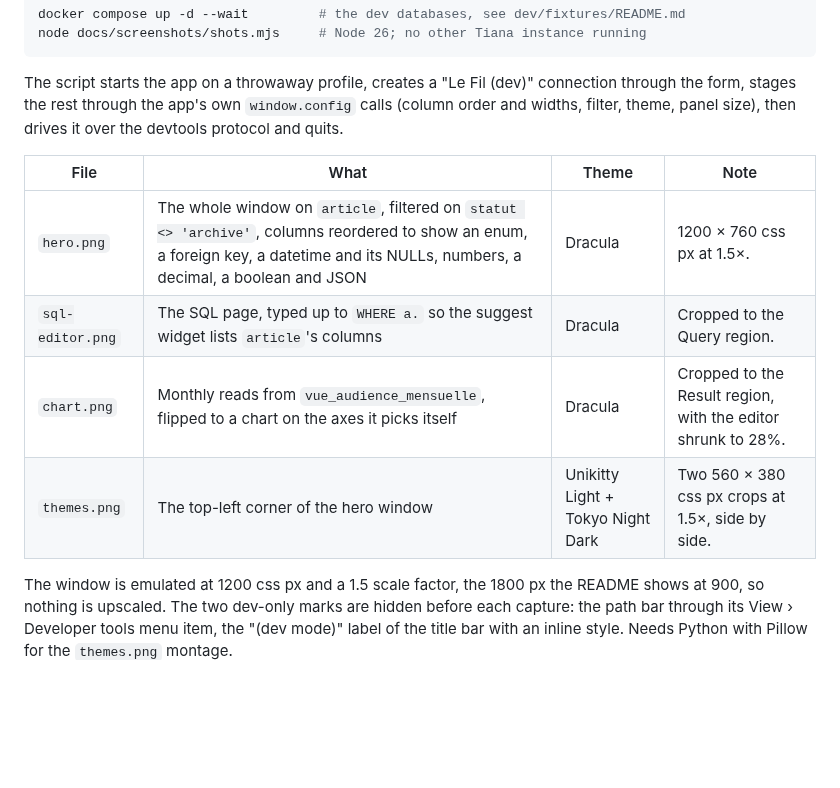
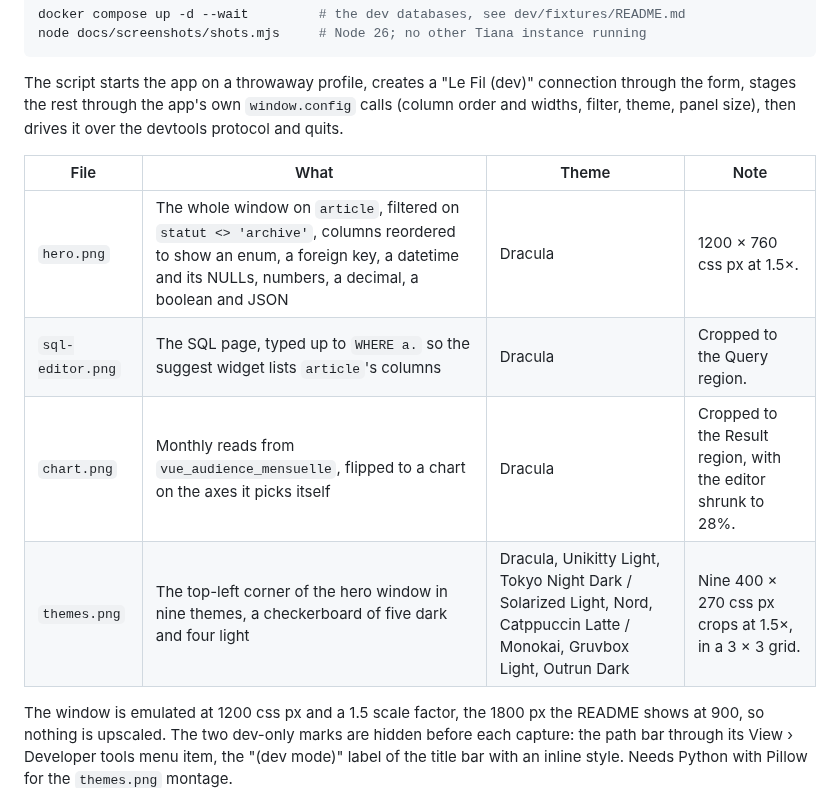
Before and after one commit to jdeniau/tiana-tables, a Markdown page: docs/screenshots/SHOTLIST.md, the part around the change. GitHub-like rendering; blank space fills up the shorter version.

```diff
--- a/docs/screenshots/SHOTLIST.md
+++ b/docs/screenshots/SHOTLIST.md
@@ -9,11 +9,11 @@ node docs/screenshots/shots.mjs     # Node 26; no other Tiana instance running
 
 The script starts the app on a throwaway profile, creates a "Le Fil (dev)" connection through the form, stages the rest through the app's own `window.config` calls (column order and widths, filter, theme, panel size), then drives it over the devtools protocol and quits.
 
-| File             | What                                                                                                                                                                                 | Theme                             | Note                                                         |
-| ---------------- | ------------------------------------------------------------------------------------------------------------------------------------------------------------------------------------ | --------------------------------- | ------------------------------------------------------------ |
-| `hero.png`       | The whole window on `article`, filtered on `statut <> 'archive'`, columns reordered to show an enum, a foreign key, a datetime and its NULLs, numbers, a decimal, a boolean and JSON | Dracula                           | 1200 × 760 css px at 1.5×.                                   |
-| `sql-editor.png` | The SQL page, typed up to `WHERE a.` so the suggest widget lists `article`'s columns                                                                                                 | Dracula                           | Cropped to the Query region.                                 |
-| `chart.png`      | Monthly reads from `vue_audience_mensuelle`, flipped to a chart on the axes it picks itself                                                                                          | Dracula                           | Cropped to the Result region, with the editor shrunk to 28%. |
-| `themes.png`     | The top-left corner of the hero window                                                                                                                                               | Unikitty Light + Tokyo Night Dark | Two 560 × 380 css px crops at 1.5×, side by side.            |
+| File             | What                                                                                                                                                                                 | Theme                                                                                                                     | Note                                                         |
+| ---------------- | ------------------------------------------------------------------------------------------------------------------------------------------------------------------------------------ | ------------------------------------------------------------------------------------------------------------------------- | ------------------------------------------------------------ |
+| `hero.png`       | The whole window on `article`, filtered on `statut <> 'archive'`, columns reordered to show an enum, a foreign key, a datetime and its NULLs, numbers, a decimal, a boolean and JSON | Dracula                                                                                                                   | 1200 × 760 css px at 1.5×.                                   |
+| `sql-editor.png` | The SQL page, typed up to `WHERE a.` so the suggest widget lists `article`'s columns                                                                                                 | Dracula                                                                                                                   | Cropped to the Query region.                                 |
+| `chart.png`      | Monthly reads from `vue_audience_mensuelle`, flipped to a chart on the axes it picks itself                                                                                          | Dracula                                                                                                                   | Cropped to the Result region, with the editor shrunk to 28%. |
+| `themes.png`     | The top-left corner of the hero window in nine themes, a checkerboard of five dark and four light                                                                                    | Dracula, Unikitty Light, Tokyo Night Dark / Solarized Light, Nord, Catppuccin Latte / Monokai, Gruvbox Light, Outrun Dark | Nine 400 × 270 css px crops at 1.5×, in a 3 × 3 grid.        |
 
 The window is emulated at 1200 css px and a 1.5 scale factor, the 1800 px the README shows at 900, so nothing is upscaled. The two dev-only marks are hidden before each capture: the path bar through its View › Developer tools menu item, the "(dev mode)" label of the title bar with an inline style. Needs Python with Pillow for the `themes.png` montage.
```
Also changed, not shown: README.md (+1 -1 lines), docs/screenshots/chart.png, docs/screenshots/hero.png, docs/screenshots/themes.png, 1 other file.
